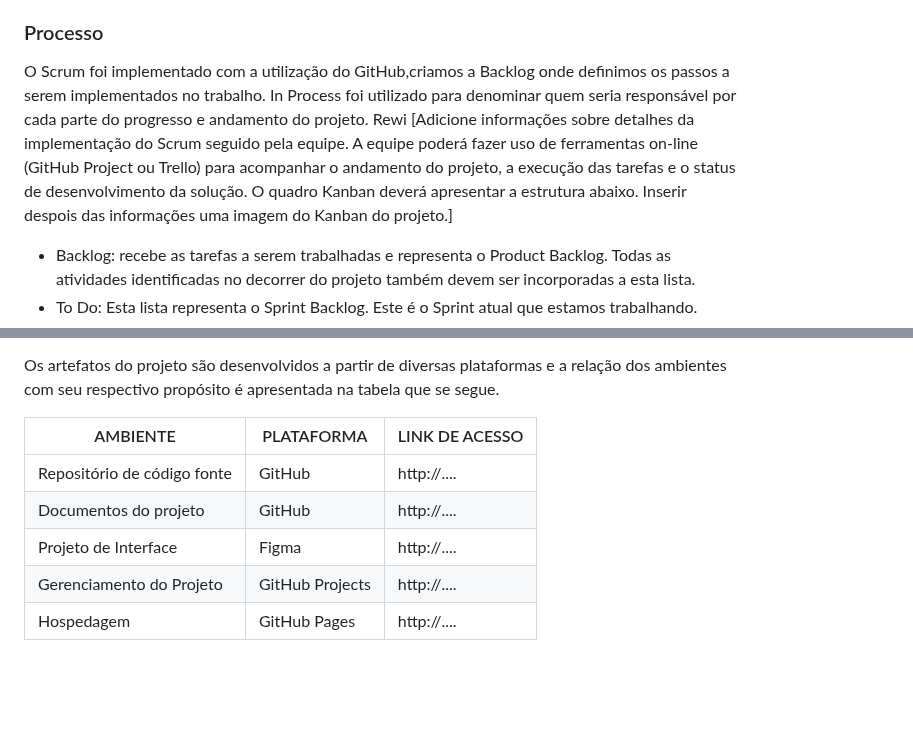
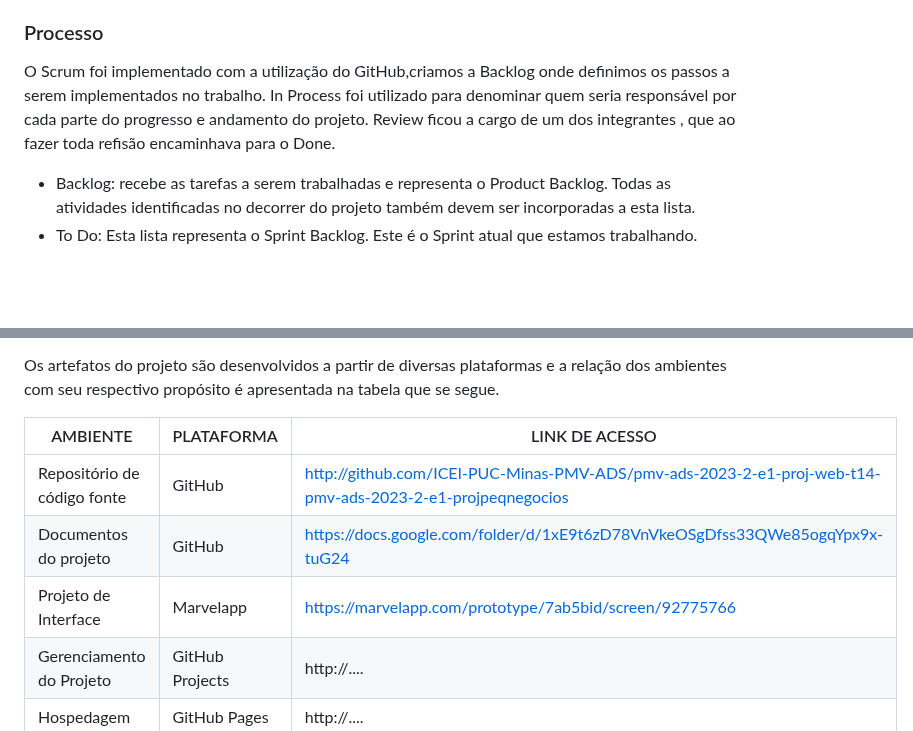
Before and after one commit to ICEI-PUC-Minas-PMV-ADS/pmv-ads-2023-2-e1-proj-web-t14-pmv-ads-2023-2-e1-ProjCatalogoMercado, a Markdown page: documentos/03-Metodologia.md, 2 parts joined by grey strips. Drawn GitHub-style; blank space fills up the shorter version.

```diff
--- a/documentos/03-Metodologia.md
+++ b/documentos/03-Metodologia.md
@@ -25,8 +25,8 @@ A equipe utiliza o Scrum como base para definição do processo de desenvolvimen
 
 ### Processo
 
-O Scrum foi implementado com a utilização do GitHub,criamos a Backlog onde definimos os passos a serem implementados no trabalho. In Process foi utilizado para denominar quem seria responsável por cada parte do progresso e andamento do projeto. Rewi
-[Adicione informações sobre detalhes da implementação do Scrum seguido pela equipe. A equipe poderá fazer uso de ferramentas on-line (GitHub Project ou Trello) para acompanhar o andamento do projeto, a execução das tarefas e o status de desenvolvimento da solução. O quadro Kanban deverá apresentar a estrutura abaixo. Inserir despois das informações uma imagem do Kanban do projeto.]
+O Scrum foi implementado com a utilização do GitHub,criamos a Backlog onde definimos os passos a serem implementados no trabalho. In Process foi utilizado para denominar quem seria responsável por cada parte do progresso e andamento do projeto. Review ficou a cargo de um dos integrantes , que ao fazer toda refisão encaminhava para o Done.
+
 - Backlog: recebe as tarefas a serem trabalhadas e representa o Product Backlog. Todas as atividades identificadas no decorrer do projeto também devem ser incorporadas a esta lista.
 - To Do: Esta lista representa o Sprint Backlog. Este é o Sprint atual que estamos trabalhando.
 - Doing: Quando uma tarefa tiver sido iniciada, ela é movida para cá.
@@ -64,9 +64,9 @@ Os artefatos do projeto são desenvolvidos a partir de diversas plataformas e a
 
 | AMBIENTE                            | PLATAFORMA                         | LINK DE ACESSO                         |
 |-------------------------------------|------------------------------------|----------------------------------------|
-| Repositório de código fonte         | GitHub                             | http://....                            |
-| Documentos do projeto               | GitHub                             | http://....                            |
-| Projeto de Interface                | Figma                              | http://....                            |
+| Repositório de código fonte         | GitHub                             | http://github.com/ICEI-PUC-Minas-PMV-ADS/pmv-ads-2023-2-e1-proj-web-t14-pmv-ads-2023-2-e1-projpeqnegocios |
+| Documentos do projeto               | GitHub                             | https://docs.google.com/folder/d/1xE9t6zD78VnVkeOSgDfss33QWe85ogqYpx9x-tuG24                              |
+| Projeto de Interface                | Marvelapp                          |     https://marvelapp.com/prototype/7ab5bid/screen/92775766                                               |
 | Gerenciamento do Projeto            | GitHub Projects                    | http://....                            |
 | Hospedagem                          | GitHub Pages                       | http://....                            |
 
```
